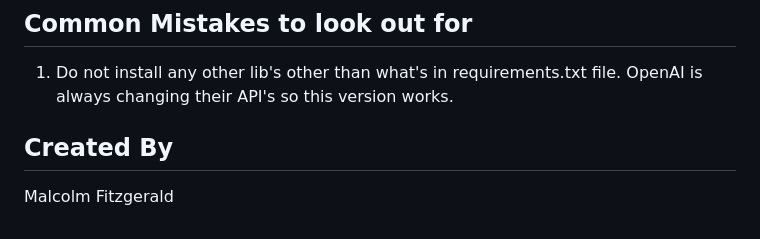
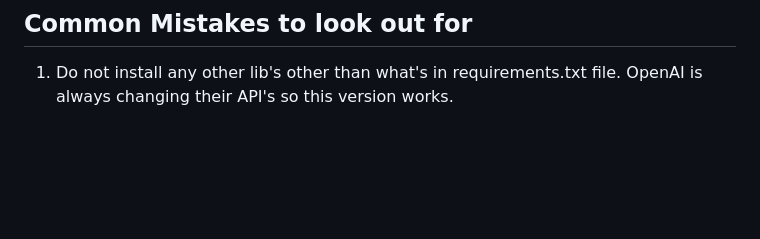
Before and after one commit to malcolmchetwyn/rhino, a Markdown page: README.md, the part around the change. GitHub-like rendering; blank space fills up the shorter version.

```diff
--- a/README.md
+++ b/README.md
@@ -91,6 +91,3 @@ I've written code to tokenize large text inputs, chunk and batch them then combi
 ## Common Mistakes to look out for
 
 1. Do not install any other lib's other than what's in requirements.txt file. OpenAI is always changing their API's so this version works.
-
-## Created By
-Malcolm Fitzgerald
```
